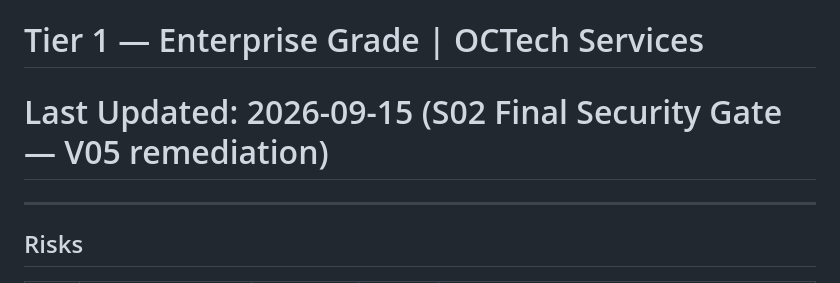
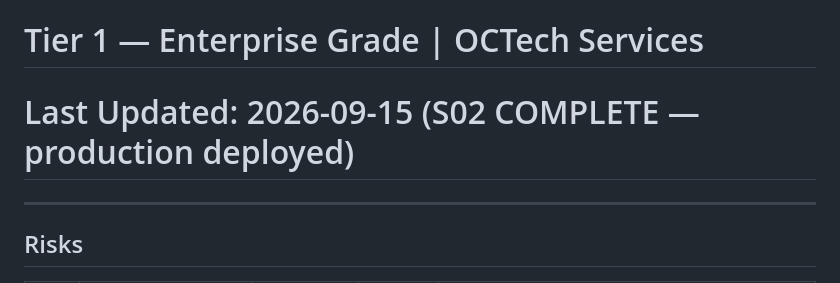
Before and after one commit to OCTechServices/amig0, a Markdown page: RAID.md, the part around one of its changes. GitHub-like rendering.

```diff
--- a/RAID.md
+++ b/RAID.md
@@ -1,6 +1,6 @@
 # RAID Log: amig0
 # Tier 1 — Enterprise Grade | OCTech Services
-# Last Updated: 2026-09-15 (S02 Final Security Gate — V05 remediation)
+# Last Updated: 2026-09-15 (S02 COMPLETE — production deployed)
 
 ---
 
```
Also changed, not shown: other parts of RAID.md (+1 -1 lines), CLAUDE.md (+1 -1 lines).
